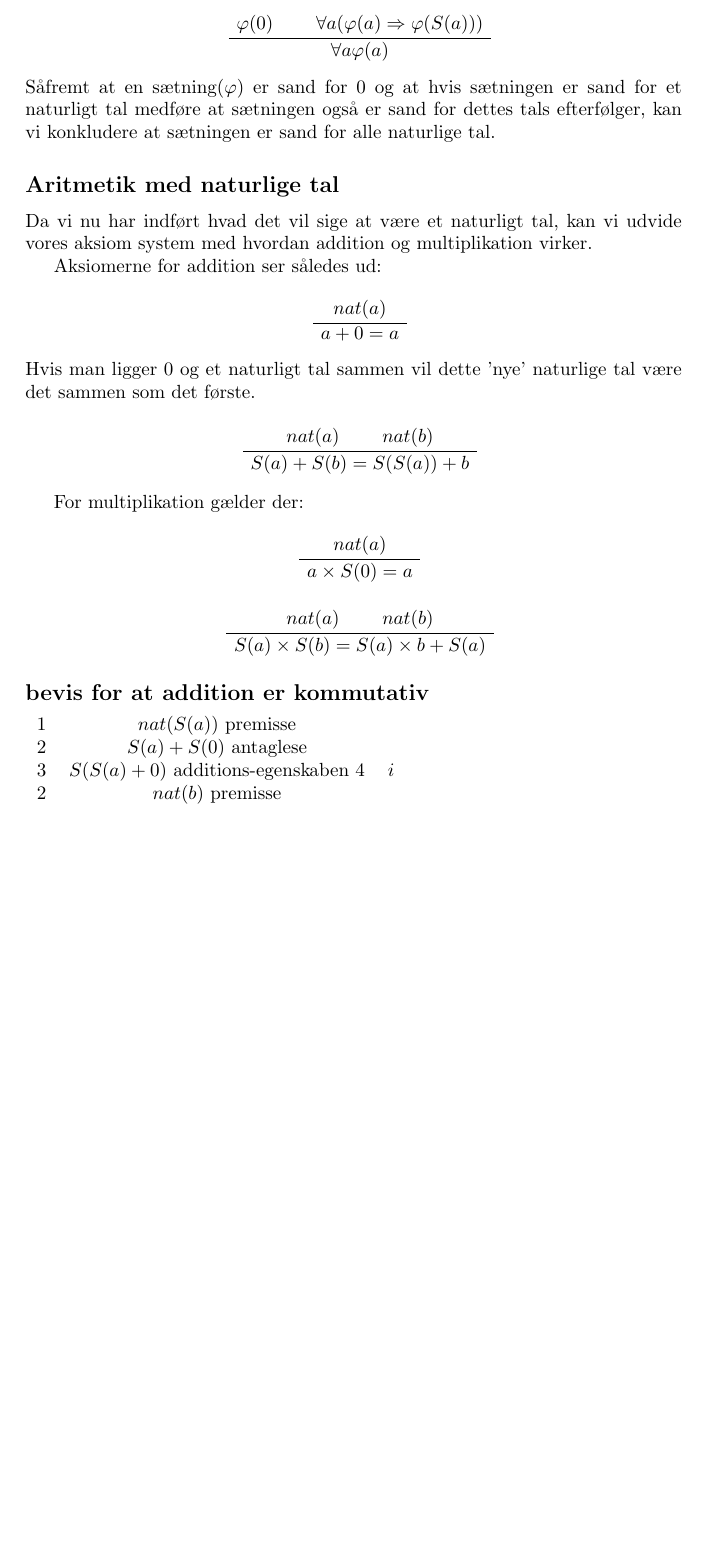
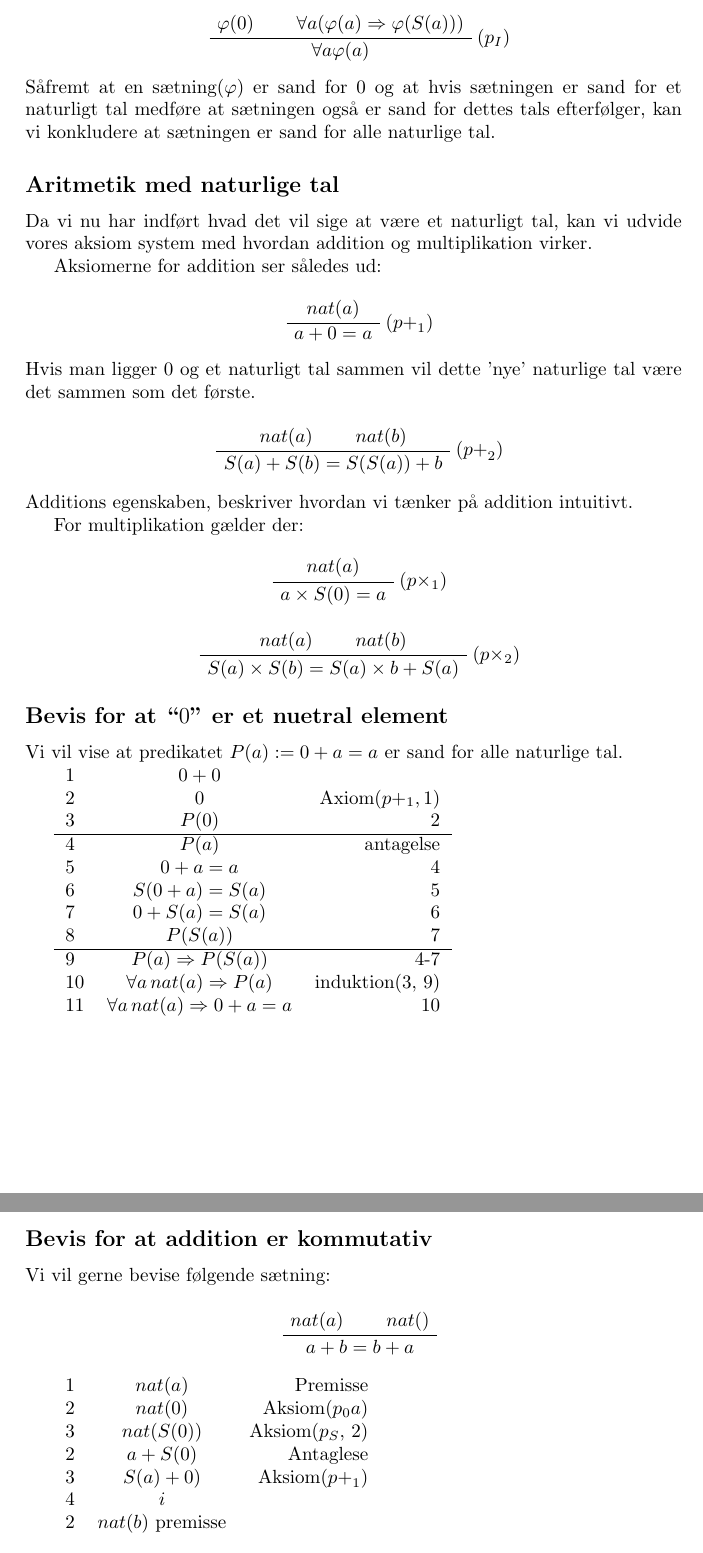
Before and after one commit to kokjo/matcamp-logik, a LaTeX document (master.tex, which reads peano.tex): part of page 6 of 6 before the commit and two parts of pages 6 and 7 of 7 after it, the two joined at a grey line, cut so that both start at the same text, the shorter picture padded with empty space. Compiled offline with pdfLaTeX.

Commit message:
more peano

```diff
--- a/peano.tex
+++ b/peano.tex
@@ -43,6 +47,7 @@ $\forall$-symbol med visse begrensninger:
 \begin{prooftree}
     \AxiomC{$\phi(0)$}
     \AxiomC{$\forall a(\phi(a) \imp \phi(S(a)))$}
+    \RightLabel{($p_I$)}
     \BinaryInfC{$\forall a \phi(a)$}
 \end{prooftree}
 Såfremt at en sætning($\phi$) er sand for $0$ og at hvis sætningen er sand for et naturligt tal
@@ -57,6 +62,7 @@ Aksiomerne for addition ser således ud:
 
 \begin{prooftree}
     \AxiomC{$nat(a)$}
+    \RightLabel{(${p+}_1$)}
     \UnaryInfC{$a+0 = a$}
 \end{prooftree}
 Hvis man ligger 0 og et naturligt tal sammen vil dette 'nye' naturlige tal være det sammen som det første.
@@ -64,29 +70,60 @@ Hvis man ligger 0 og et naturligt tal sammen vil dette 'nye' naturlige tal være
 \begin{prooftree}
     \AxiomC{$nat(a)$}
     \AxiomC{$nat(b)$}
+    \RightLabel{(${p+}_2$)}
     \BinaryInfC{$S(a) + S(b) = S(S(a)) + b$}
 \end{prooftree}
-
+Additions egenskaben, beskriver hvordan vi tænker på addition intuitivt.
 
 For multiplikation gælder der:
 \begin{prooftree}
     \AxiomC{$nat(a)$}
+    \RightLabel{($p\times_1$)}
     \UnaryInfC{$a \times S(0) = a$}
 \end{prooftree}
 
 \begin{prooftree}
     \AxiomC{$nat(a)$}
     \AxiomC{$nat(b)$}
+    \RightLabel{($p\times_2$)}
     \BinaryInfC{$S(a) \times S(b) = S(a) \times b + S(a)$}
 \end{prooftree}
 
-\subsection*{bevis for at addition er kommutativ}
+
+\subsection*{Bevis for at ``$0$'' er et nuetral element}
+Vi vil vise at predikatet $P(a) := 0+a = a$ er sand for alle naturlige tal.
 
 \begin{tabular}{l c r}
-    1 & $nat(S(a))$ premisse \\
-    2 & $S(a) + S(0)$ antaglese \\
-    3 & $S(S(a) + 0)$ additions-egenskaben
-    4 & $i$ \\
+    1 & $0+0$ & \\
+    2 & $0$ & Axiom($p+_1, 1$) \\
+    3 & $P(0)$ & 2 \\
+    \hline
+    4 & $P(a)$ & antagelse \\
+    5 & $0+a = a$ & 4 \\
+    6 & $S(0+a) = S(a)$ & 5 \\
+    7 & $0+S(a) = S(a)$ & 6 \\
+    8 & $P(S(a))$ & 7 \\
+    \hline
+    9 & $P(a) \imp P(S(a))$ & 4-7 \\
+    10 & $\forall a\, nat(a) \imp P(a)$ & induktion(3, 9) \\
+    11 & $\forall a\, nat(a) \imp 0+a = a$ & 10
+\end{tabular}
+
+\subsection*{Bevis for at addition er kommutativ}
+Vi vil gerne bevise følgende sætning:
+
+\begin{prooftree}
+    \AxiomC{$nat(a)$}
+    \AxiomC{$nat()$}
+    \BinaryInfC{$a + b = b + a$}
+\end{prooftree}
+
+\begin{tabular}{l c r}
+    1 & $nat(a)$ & Premisse \\
+    2 & $nat(0)$ & Aksiom($p_0a$) \\
+    3 & $nat(S(0))$ & Aksiom($p_S$, 2) \\
+    2 & $a + S(0)$ & Antaglese \\
+    3 & $S(a) + 0)$ & Aksiom(${p+}_1$) \\
+    4 & $i$ &  \\
     2 & $nat(b)$ premisse \\
-
 \end{tabular}
```
Also changed, not shown: peano.tex (4 more changed lines).
